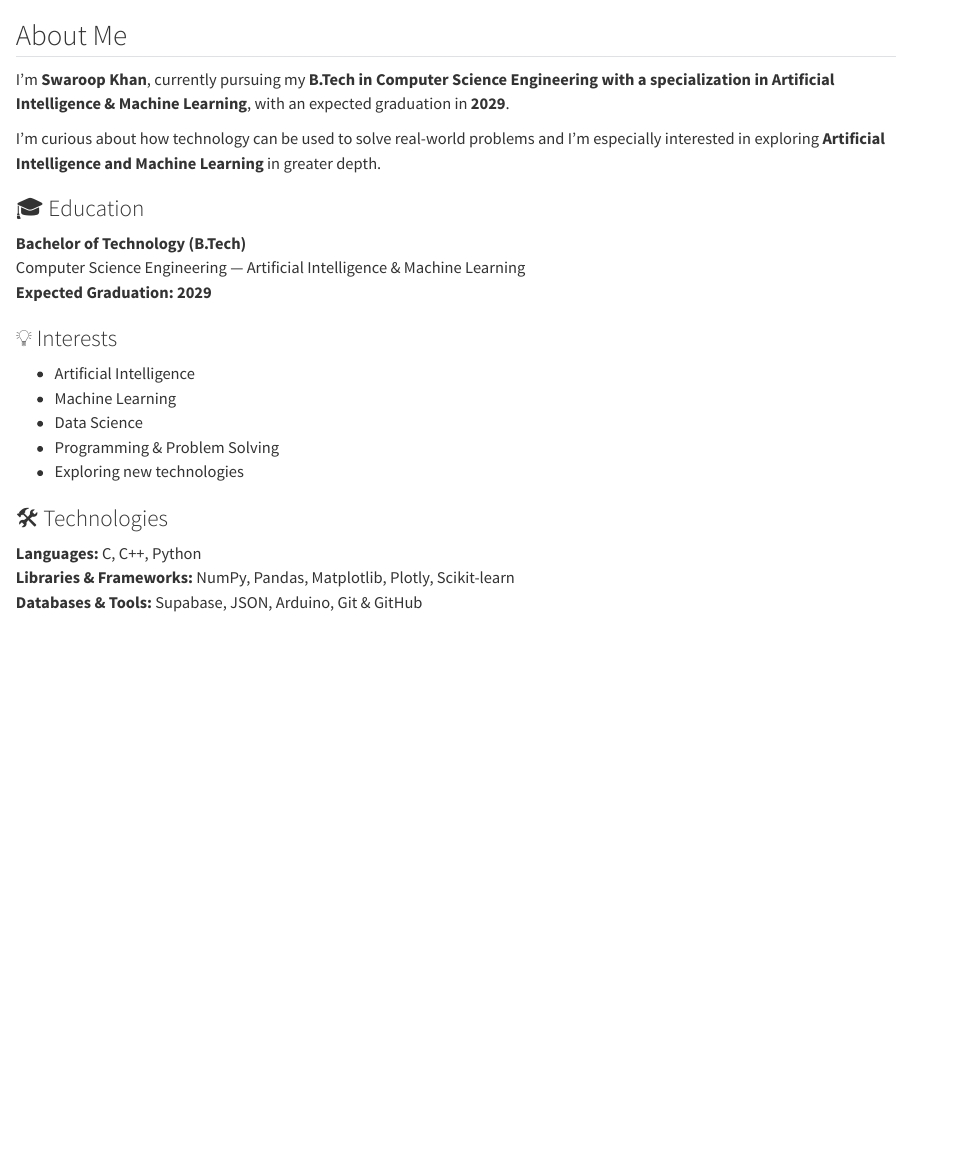
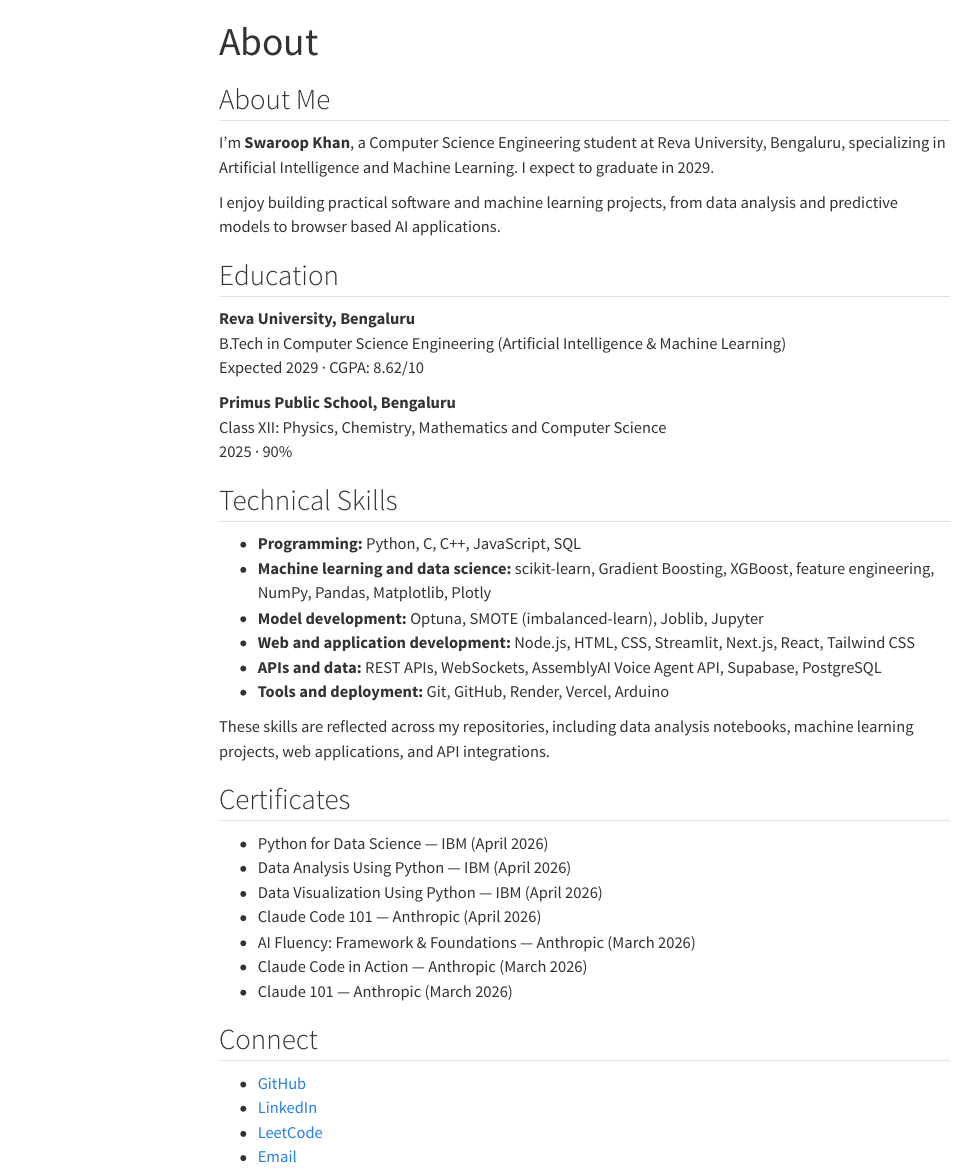
Before and after one commit to swaroop-khan/portfolio, a Quarto document (about.qmd): the page in a window 1100 px wide, from its top. Rendered offline with R 4.5, knitr and Pandoc in place of Quarto, with nearby package versions; menus at the side of the page are left out.

Commit message:
Update portfolio about.qmd

```diff
--- a/about.qmd
+++ b/about.qmd
@@ -1,29 +5,43 @@
 ## About Me
 
-I'm **Swaroop Khan**, currently pursuing my **B.Tech in Computer Science Engineering with a specialization in Artificial Intelligence & Machine Learning**, with an expected graduation in **2029**.
+I'm **Swaroop Khan**, a Computer Science Engineering student at Reva University, Bengaluru, specializing in Artificial Intelligence and Machine Learning. I expect to graduate in 2029.
 
-I'm curious about how technology can be used to solve real-world problems and I'm especially interested in exploring **Artificial Intelligence and Machine Learning** in greater depth.
+I enjoy building practical software and machine learning projects, from data analysis and predictive models to browser based AI applications.
 
-### 🎓 Education
+## Education
 
-**Bachelor of Technology (B.Tech)**
-Computer Science Engineering — Artificial Intelligence & Machine Learning
-**Expected Graduation: 2029**
+**Reva University, Bengaluru**
+B.Tech in Computer Science Engineering (Artificial Intelligence & Machine Learning)
+Expected 2029 · CGPA: 8.62/10
 
-### 💡 Interests
+**Primus Public School, Bengaluru**
+Class XII: Physics, Chemistry, Mathematics and Computer Science
+2025 · 90%
 
-* Artificial Intelligence
-* Machine Learning
-* Data Science
-* Programming & Problem Solving
-* Exploring new technologies
+## Technical Skills
 
-### 🛠️ Technologies
+- **Programming:** Python, C, C++, JavaScript, SQL
+- **Machine learning and data science:** scikit-learn, Gradient Boosting, XGBoost, feature engineering, NumPy, Pandas, Matplotlib, Plotly
+- **Model development:** Optuna, SMOTE (imbalanced-learn), Joblib, Jupyter
+- **Web and application development:** Node.js, HTML, CSS, Streamlit, Next.js, React, Tailwind CSS
+- **APIs and data:** REST APIs, WebSockets, AssemblyAI Voice Agent API, Supabase, PostgreSQL
+- **Tools and deployment:** Git, GitHub, Render, Vercel, Arduino
 
-**Languages:** C, C++, Python
-**Libraries & Frameworks:** NumPy, Pandas, Matplotlib, Plotly, Scikit-learn
-**Databases & Tools:** Supabase, JSON, Arduino, Git & GitHub
+These skills are reflected across my repositories, including data analysis notebooks, machine learning projects, web applications, and API integrations.
 
-### 🌱 My Approach
+## Certificates
 
-I'm focused on continuously learning, experimenting with new technologies, and turning what I learn into practical projects.
+- Python for Data Science — IBM (April 2026)
+- Data Analysis Using Python — IBM (April 2026)
+- Data Visualization Using Python — IBM (April 2026)
+- Claude Code 101 — Anthropic (April 2026)
+- AI Fluency: Framework & Foundations — Anthropic (March 2026)
+- Claude Code in Action — Anthropic (March 2026)
+- Claude 101 — Anthropic (March 2026)
+
+## Connect
+
+- [GitHub](https://github.com/swaroop-khan)
+- [LinkedIn](https://linkedin.com/in/swaroop-khan)
+- [LeetCode](https://leetcode.com/u/swaroop-khan/)
+- [Email](mailto:swaroopkhanp@gmail.com)
```
Also changed, not shown: about.qmd (4 more changed lines).
